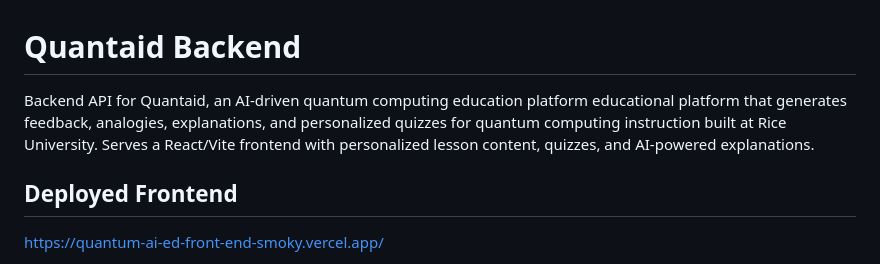
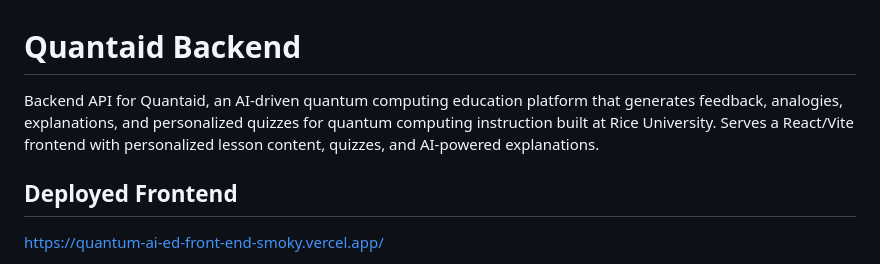
Before and after one commit to AB-102/quantaid-backend, a Markdown page: README.md, the part around the change. GitHub-like rendering.

Commit message:
Potential fix for pull request finding
Co-authored-by: Copilot Autofix powered by AI <175728472+Copilot@users.noreply.github.com>

```diff
--- a/README.md
+++ b/README.md
@@ -1,6 +1,6 @@
 # Quantaid Backend
 
-Backend API for Quantaid, an AI-driven quantum computing education platform educational platform that generates feedback, analogies, explanations, and personalized quizzes for quantum computing instruction built at Rice University. Serves a React/Vite frontend with personalized lesson content, quizzes, and AI-powered explanations.
+Backend API for Quantaid, an AI-driven quantum computing education platform that generates feedback, analogies, explanations, and personalized quizzes for quantum computing instruction built at Rice University. Serves a React/Vite frontend with personalized lesson content, quizzes, and AI-powered explanations.
 
 ## Deployed Frontend
 
```
